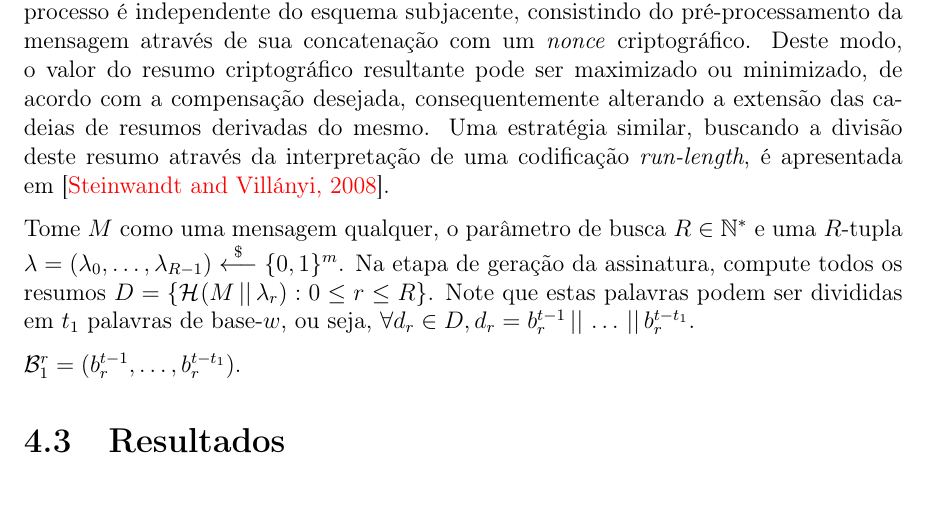
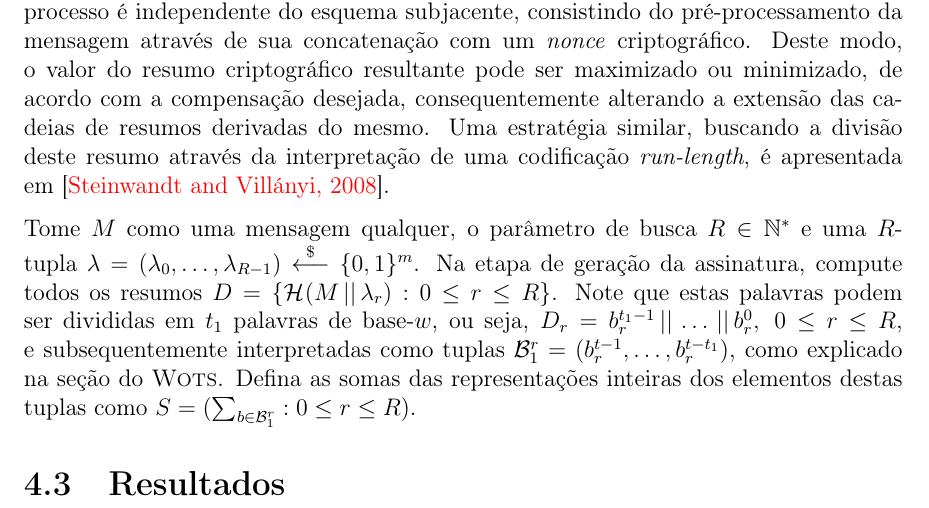
Before and after one commit to zambonin/bsc, a LaTeX document (bsc.tex): part of page 41 of 46, cut so that both start at the same text. Compiled offline with pdfLaTeX.

Commit message:
sharelatex: update bsc.tex from r35151 to r35230

```diff
--- a/bsc.tex
+++ b/bsc.tex
@@ -1842,9 +1842,7 @@ A modificação na estrutura da soma de verificação não afeta a segurança do
 
 A segunda proposta consiste na busca por resumos criptográficos com características que habilitam a geração ou verificação de assinaturas de maneira mais eficiente. Este processo é independente do esquema subjacente, consistindo do pré-processamento da mensagem através de sua concatenação com um \emph{nonce} criptográfico. Deste modo, o valor do resumo criptográfico resultante pode ser maximizado ou minimizado, de acordo com a compensação desejada, consequentemente alterando a extensão das cadeias de resumos derivadas do mesmo. Uma estratégia similar, buscando a divisão deste resumo através da interpretação de uma codificação \emph{run-length}, é apresentada em~\cite{Steinwandt2008}.
 
-Tome $M$ como uma mensagem qualquer, o parâmetro de busca $R \in \mathbb{N}^{*}$ e uma $R$-tupla $\lambda = (\lambda_0, \dots, \lambda_{R - 1}) \stackrel{\$}{\longleftarrow} \binwds{m}$. Na etapa de geração da assinatura, compute todos os resumos $D = \{\hash{M \concat \lambda_r} : 0 \leq r \leq R\}$. Note que estas palavras podem ser divididas em $t_1$ palavras de base-$w$, ou seja, $\forall d_r \in D, d_r = b_{r}^{t - 1} \concat \dots  \concat b_{r}^{t - t_1}$.
-
-$\mathcal{B}_{1}^{r} = (b_{r}^{t - 1}, \dots, b_{r}^{t - t_1})$.
+Tome $M$ como uma mensagem qualquer, o parâmetro de busca $R \in \mathbb{N}^{*}$ e uma $R$-tupla $\lambda = (\lambda_0, \dots, \lambda_{R - 1}) \stackrel{\$}{\longleftarrow} \binwds{m}$. Na etapa de geração da assinatura, compute todos os resumos $D = \{\hash{M \concat \lambda_r} : 0 \leq r \leq R\}$. Note que estas palavras podem ser divididas em $t_1$ palavras de base-$w$, ou seja, $D_r = b_{r}^{t_1 - 1} \concat \dots \concat b_{r}^{0}, \; 0 \leq r \leq R$, e subsequentemente interpretadas como tuplas $\mathcal{B}_{1}^{r} = (b_{r}^{t - 1}, \dots, b_{r}^{t - t_1})$, como explicado na seção do \wots{}. Defina as somas das representações inteiras dos elementos destas tuplas como $S = (\sum_{b \in \mathcal{B}_{1}^{r}} : 0 \leq r \leq R)$.
 
 \section{Resultados}
 
```
